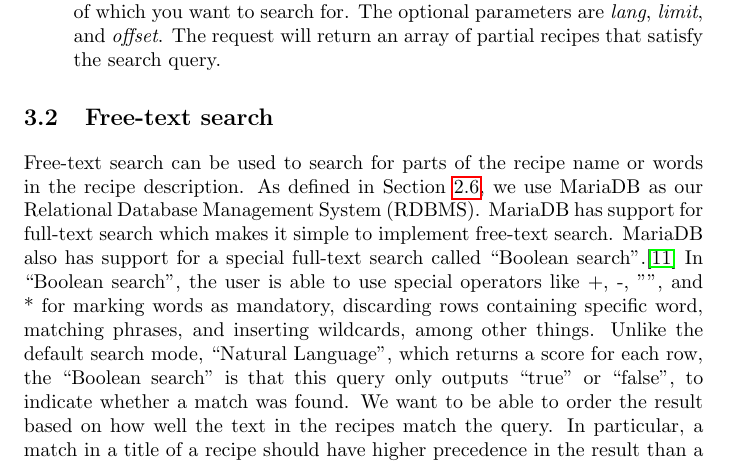
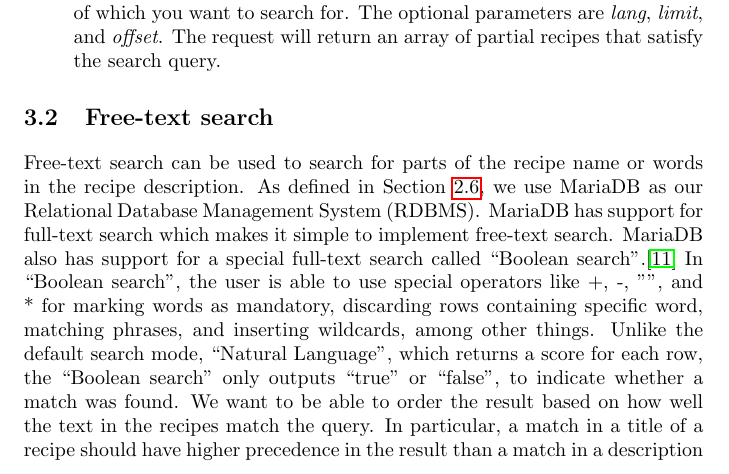
Before and after one commit to figa12/food-report, a LaTeX thesis (master.tex, which reads tex/implementation_search.tex): part of page 39 of 89, cut so that both start at the same text. Compiled offline with pdfLaTeX.

Commit message:
lille fejl

```diff
--- a/tex/implementation_search.tex
+++ b/tex/implementation_search.tex
@@ -1,5 +1,5 @@
 \section{Free-text search}
-Free-text search can be used to search for parts of the recipe name or words in the recipe description. As defined in \secref{sec:design_database}, we use MariaDB as our \ac{rdbms}. MariaDB has support for full-text search which makes it simple to implement free-text search. MariaDB also has support for a special full-text search called ``Boolean search''.\cite{mariafulltext} In ``Boolean search'', the user is able to use special operators like  +, -, "", and *  for marking words as mandatory, discarding rows containing specific word, matching phrases, and inserting wildcards, among other things. Unlike the default search mode, ``Natural Language'', which returns a score for each row, the ``Boolean search'' is that this query only outputs ``true'' or ``false'', to indicate whether a match was found. We want to be able to order the result based on how well the text in the recipes match the query. In particular, a match in a title of a recipe should have higher precedence in the result than a match in a description of a recipe.
+Free-text search can be used to search for parts of the recipe name or words in the recipe description. As defined in \secref{sec:design_database}, we use MariaDB as our \ac{rdbms}. MariaDB has support for full-text search which makes it simple to implement free-text search. MariaDB also has support for a special full-text search called ``Boolean search''.\cite{mariafulltext} In ``Boolean search'', the user is able to use special operators like  +, -, "", and *  for marking words as mandatory, discarding rows containing specific word, matching phrases, and inserting wildcards, among other things. Unlike the default search mode, ``Natural Language'', which returns a score for each row, the ``Boolean search'' only outputs ``true'' or ``false'', to indicate whether a match was found. We want to be able to order the result based on how well the text in the recipes match the query. In particular, a match in a title of a recipe should have higher precedence in the result than a match in a description of a recipe.
 \autoref{lst:freetext} shows the SQL query we use for free-text search.
 
 \begin{lstlisting}[language=SQL, morekeywords={AGAINST,OFFSET,BOOLEAN,MODE}, float=h, label={lst:freetext}, caption={Free-text search.}]
```
